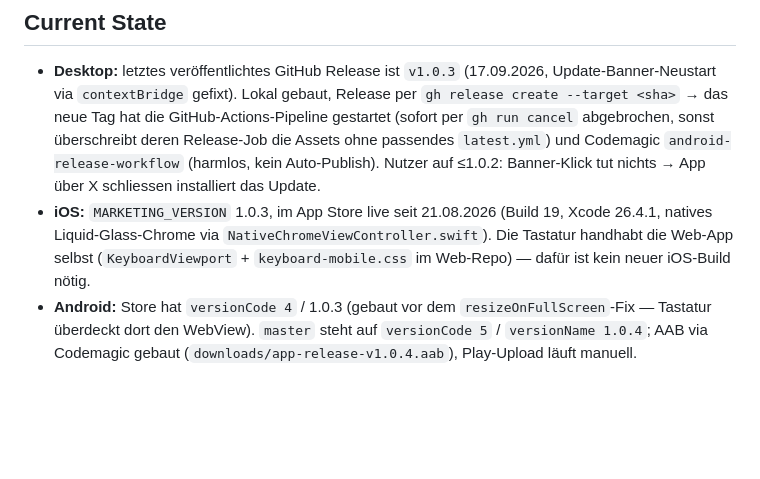
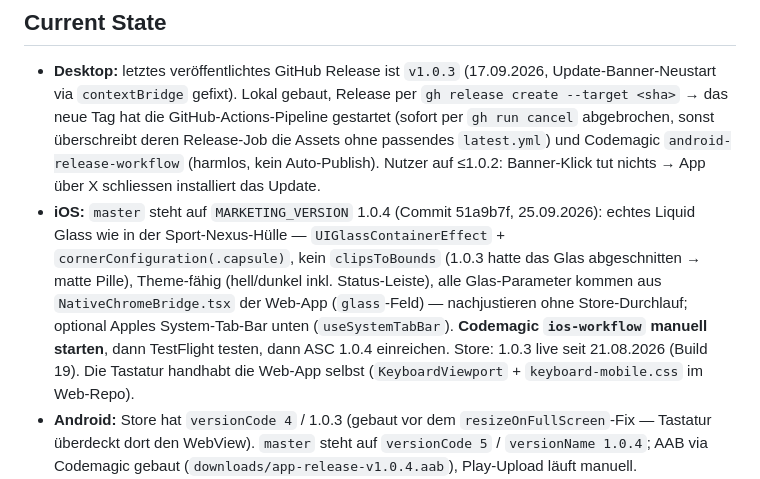
Before and after one commit to Giannino21x/space-media-desktop-app, a Markdown page: CLAUDE.md, the part around the change. GitHub-like rendering; blank space fills up the shorter version.

Commit message:
docs: iOS 1.0.4 (echtes Liquid Glass) auf master, Codemagic-Build offen
Co-Authored-By: Claude Fable 5.1 <noreply@anthropic.com>

```diff
--- a/CLAUDE.md
+++ b/CLAUDE.md
@@ -95,9 +95,13 @@ Im Dev-Modus (`--dev`) läuft kein Update-Check.
   GitHub-Actions-Pipeline gestartet (sofort per `gh run cancel` abgebrochen, sonst überschreibt deren Release-Job
   die Assets ohne passendes `latest.yml`) und Codemagic `android-release-workflow` (harmlos, kein Auto-Publish).
   Nutzer auf ≤1.0.2: Banner-Klick tut nichts → App über X schliessen installiert das Update.
-- **iOS:** `MARKETING_VERSION` 1.0.3, im App Store live seit 21.08.2026 (Build 19, Xcode 26.4.1, natives
-  Liquid-Glass-Chrome via `NativeChromeViewController.swift`). Die Tastatur handhabt die Web-App selbst
-  (`KeyboardViewport` + `keyboard-mobile.css` im Web-Repo) — dafür ist kein neuer iOS-Build nötig.
+- **iOS:** `master` steht auf `MARKETING_VERSION` 1.0.4 (Commit 51a9b7f, 25.09.2026): echtes Liquid Glass wie in
+  der Sport-Nexus-Hülle — `UIGlassContainerEffect` + `cornerConfiguration(.capsule)`, kein `clipsToBounds` (1.0.3
+  hatte das Glas abgeschnitten → matte Pille), Theme-fähig (hell/dunkel inkl. Status-Leiste), alle Glas-Parameter
+  kommen aus `NativeChromeBridge.tsx` der Web-App (`glass`-Feld) — nachjustieren ohne Store-Durchlauf; optional
+  Apples System-Tab-Bar unten (`useSystemTabBar`). **Codemagic `ios-workflow` manuell starten**, dann TestFlight
+  testen, dann ASC 1.0.4 einreichen. Store: 1.0.3 live seit 21.08.2026 (Build 19). Die Tastatur handhabt die Web-App
+  selbst (`KeyboardViewport` + `keyboard-mobile.css` im Web-Repo).
 - **Android:** Store hat `versionCode 4` / 1.0.3 (gebaut vor dem `resizeOnFullScreen`-Fix — Tastatur
   überdeckt dort den WebView). `master` steht auf `versionCode 5` / `versionName 1.0.4`; AAB via
   Codemagic gebaut (`downloads/app-release-v1.0.4.aab`), Play-Upload läuft manuell.
```
